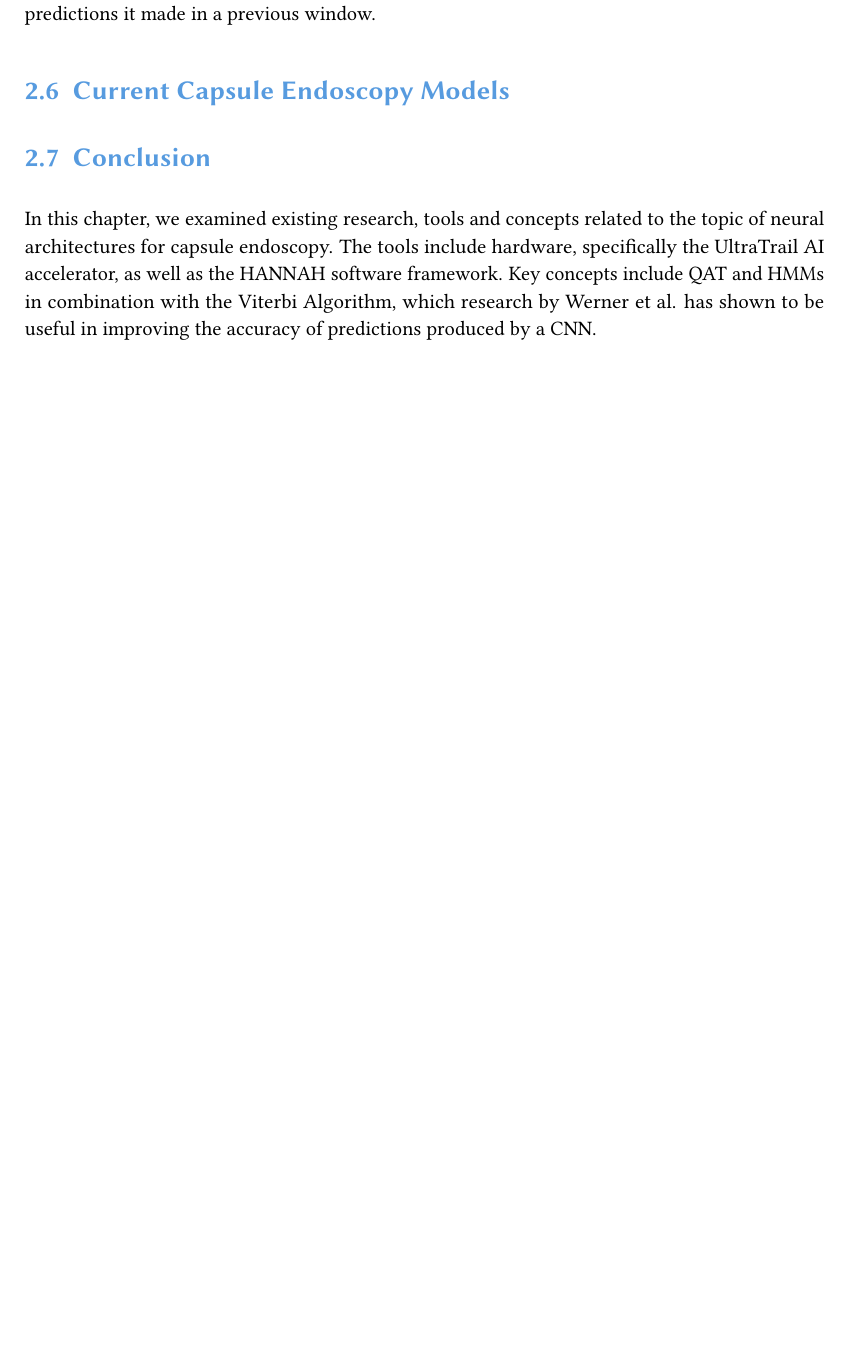
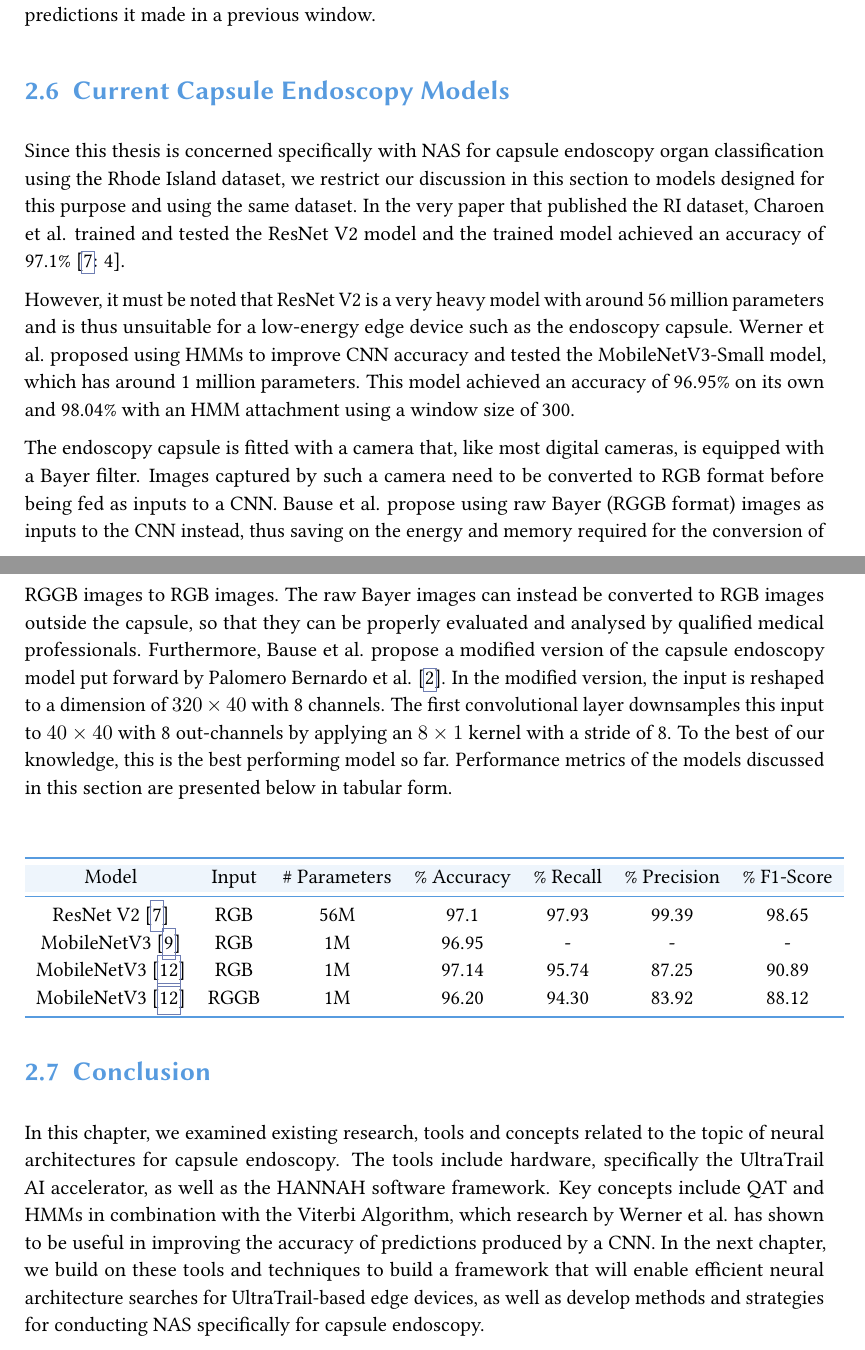
Before and after one commit to divnar/Masterthesis, a LaTeX thesis (thesis.tex): part of page 12 of 25 before the commit and two parts of pages 12 and 13 of 26 after it, the two joined at a grey line, cut so that both start at the same text, the shorter picture padded with empty space. Compiled offline with pdfLaTeX.

Commit message:
mostly completed section on current models in Background chapter

```diff
--- a/thesis.tex
+++ b/thesis.tex
@@ -8,6 +8,13 @@
             bottom=2.5cm,
             left=3cm,
             right=3cm]{geometry}
+
+% ------------------------------------------------
+% TABLES
+% ------------------------------------------------
+\usepackage{booktabs}
+\usepackage{array}
+
 
 % ------------------------------------------------
 % LANGUAGE & ENCODING
@@ -27,7 +34,7 @@
 % ------------------------------------------------
 % COLOURS
 % ------------------------------------------------
-\usepackage{xcolor}
+\usepackage[table]{xcolor}
 \definecolor{thesisblue}{RGB}{87,155,223}
 \definecolor{codebg}{RGB}{245,245,245}
 \definecolor{linkbluegray}{RGB}{110,125,150}
@@ -644,9 +651,30 @@ We assign our HMM a transition matrix with a miniscule probability of moving to
 There is no guarantee that $s^\prime$ is closer to the true predictions than $s$ is. For instance, the true sequence of predictions could have been $\big[0,0,0,0,0,1,1,1,1,1,1,1,1,1,2\big]$. But the predictions produced by the HMM are nevertheless biologically more plausible, less noisy and more likely to be accurate. Predictions \textit{within} a window frame are guaranteed to be a monotonically rising function when plotted against time-steps in ascending order. However, this monotonicity can be broken during transitions from one window to the next, as the HMM has no memory of predictions it made in a previous window.
 
 \section{Current Capsule Endoscopy Models}
+Since this thesis is concerned specifically with NAS for capsule endoscopy organ classification using the Rhode Island dataset, we restrict our discussion in this section to models designed for this purpose and using the same dataset. In the very paper that published the RI dataset, Charoen et al. trained and tested the ResNet V2 model and the trained model achieved an accuracy of 97.1\% \cite[4]{ri_dataset}.
+
+However, it must be noted that ResNet V2 is a very heavy model with around 56 million parameters and is thus unsuitable for a low-energy edge device such as the endoscopy capsule. Werner et al. proposed using HMMs to improve CNN accuracy and tested the MobileNetV3-Small model, which has around 1 million parameters. This model achieved an accuracy of 96.95\% on its own and 98.04\% with an HMM attachment using a window size of 300.
+
+The endoscopy capsule is fitted with a camera that, like most digital cameras, is equipped with a Bayer filter. Images captured by such a camera need to be converted to RGB format before being fed as inputs to a CNN.  Bause et al. propose using raw Bayer (RGGB format) images as inputs to the CNN instead, thus saving on the energy and memory required for the conversion of RGGB images to RGB images. The raw Bayer images can instead be converted to RGB images outside the capsule, so that they can be properly evaluated and analysed by qualified medical professionals. Furthermore, Bause et al. propose a modified version of the capsule endoscopy model put forward by Palomero Bernardo et al. \cite{bernardo25}. In the modified version, the input is reshaped to a dimension of $320\times 40$ with 8 channels. The first convolutional layer downsamples this input to $40 \times 40$ with 8 out-channels by applying an $8\times 1$ kernel with a stride of 8. To the best of our knowledge, this is the best performing model so far. Performance metrics of the models discussed in this section are presented below in tabular form.
+
+
+\begin{center}
+  \arrayrulecolor{thesisblue}
+  \begin{tabular}{ccccccc}
+  	\toprule
+  	\rowcolor{thesisblue!10}
+  	Model & Input & \# Parameters & \% Accuracy & \% Recall & \% Precision & \% F1-Score\\
+  	\midrule
+   ResNet V2 \cite{ri_dataset} & RGB & 56M & 97.1 & 97.93 & 99.39 & 98.65\\
+   MobileNetV3 \cite{werner23} & RGB & 1M & 96.95 & - & - & -\\
+   MobileNetV3 \cite{bause25} & RGB & 1M & 97.14 & 95.74 & 87.25 & 90.89\\
+   MobileNetV3 \cite{bause25} & RGGB & 1M & 96.20 & 94.30 & 83.92 & 88.12\\
+  	\bottomrule
+  \end{tabular}
+\end{center}
 
 \section{Conclusion}
-In this chapter, we examined existing research, tools and concepts related to the topic of neural architectures for capsule endoscopy. The tools include hardware, specifically the UltraTrail AI accelerator, as well as the HANNAH software framework. Key concepts include QAT and HMMs in combination with the Viterbi Algorithm, which research by Werner et al. has shown to be useful in improving the accuracy of predictions produced by a CNN.
+In this chapter, we examined existing research, tools and concepts related to the topic of neural architectures for capsule endoscopy. The tools include hardware, specifically the UltraTrail AI accelerator, as well as the HANNAH software framework. Key concepts include QAT and HMMs in combination with the Viterbi Algorithm, which research by Werner et al. has shown to be useful in improving the accuracy of predictions produced by a CNN. In the next chapter, we build on these tools and techniques to build a framework that will enable efficient neural architecture searches for UltraTrail-based edge devices, as well as develop methods and strategies for conducting NAS specifically for capsule endoscopy.
 
 \chapter{Methods and Tools}
 
```
Also changed, not shown: thesis.bbl, thesis.pdf, 6 other files.
